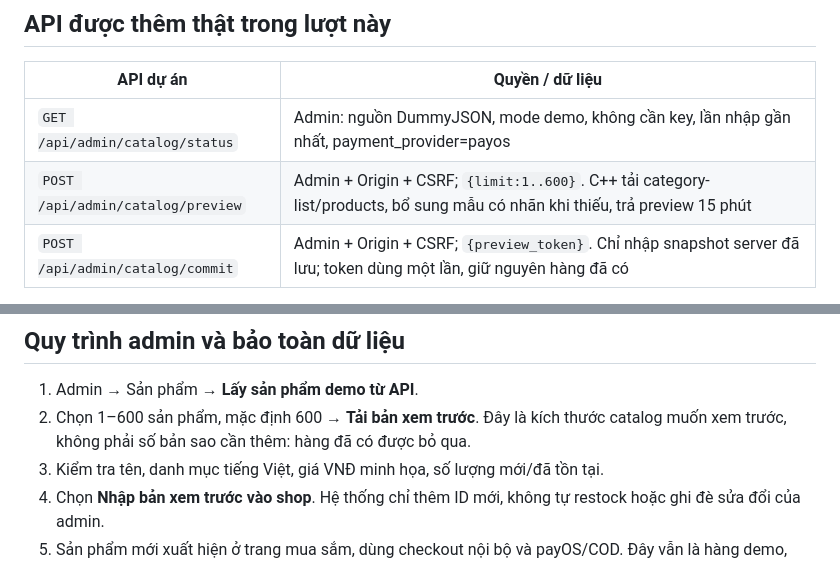
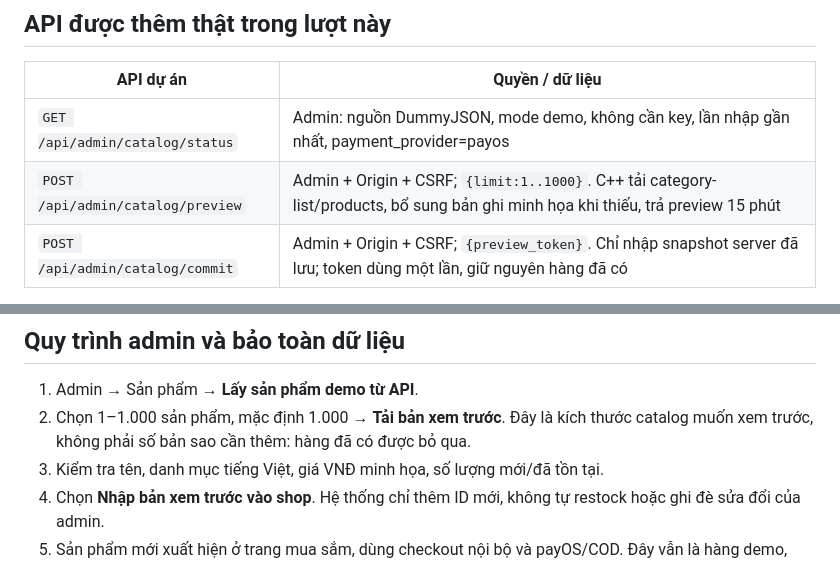
Before and after one commit to hoquan2007/Shoppe-C-, a Markdown page: docs/SHOPEE_API_SELECTION.md, 2 parts joined by grey strips. Drawn GitHub-style.

Commit message:
docs: record verified 400-product production expansion

```diff
--- a/docs/SHOPEE_API_SELECTION.md
+++ b/docs/SHOPEE_API_SELECTION.md
@@ -66,7 +66,7 @@ Không khai báo các API này là “đã tích hợp” chỉ vì đã có tê
 | API dự án                         | Quyền / dữ liệu                                                                                                        |
 | --------------------------------- | ---------------------------------------------------------------------------------------------------------------------- |
 | `GET /api/admin/catalog/status`   | Admin: nguồn DummyJSON, mode demo, không cần key, lần nhập gần nhất, payment_provider=payos                            |
-| `POST /api/admin/catalog/preview` | Admin + Origin + CSRF; `{limit:1..600}`. C++ tải category-list/products, bổ sung mẫu có nhãn khi thiếu, trả preview 15 phút |
+| `POST /api/admin/catalog/preview` | Admin + Origin + CSRF; `{limit:1..1000}`. C++ tải category-list/products, bổ sung bản ghi minh họa khi thiếu, trả preview 15 phút |
 | `POST /api/admin/catalog/commit`  | Admin + Origin + CSRF; `{preview_token}`. Chỉ nhập snapshot server đã lưu; token dùng một lần, giữ nguyên hàng đã có   |
 
 Provider được gọi: `GET https://dummyjson.com/products/category-list` và `GET https://dummyjson.com/products?limit=0&select=id,title,description,category,price,thumbnail`. Nguồn chính thức giới thiệu dữ liệu sản phẩm cho thử nghiệm/prototype ecommerce: [DummyJSON Products](https://dummyjson.com/docs/products).
@@ -86,7 +86,7 @@ flowchart LR
 ## Quy trình admin và bảo toàn dữ liệu
 
 1. Admin → Sản phẩm → **Lấy sản phẩm demo từ API**.
-2. Chọn 1–600 sản phẩm, mặc định 600 → **Tải bản xem trước**. Đây là kích thước catalog muốn xem trước, không phải số bản sao cần thêm: hàng đã có được bỏ qua.
+2. Chọn 1–1.000 sản phẩm, mặc định 1.000 → **Tải bản xem trước**. Đây là kích thước catalog muốn xem trước, không phải số bản sao cần thêm: hàng đã có được bỏ qua.
 3. Kiểm tra tên, danh mục tiếng Việt, giá VNĐ minh họa, số lượng mới/đã tồn tại.
 4. Chọn **Nhập bản xem trước vào shop**. Hệ thống chỉ thêm ID mới, không tự restock hoặc ghi đè sửa đổi của admin.
 5. Sản phẩm mới xuất hiện ở trang mua sắm, dùng checkout nội bộ và payOS/COD. Đây vẫn là hàng demo, không cung cấp hàng thật.
```
Also changed, not shown: README.md (+1 -1 lines), docs/CATALOG_1000_2026_10_24.md (added, +30 -0 lines).
